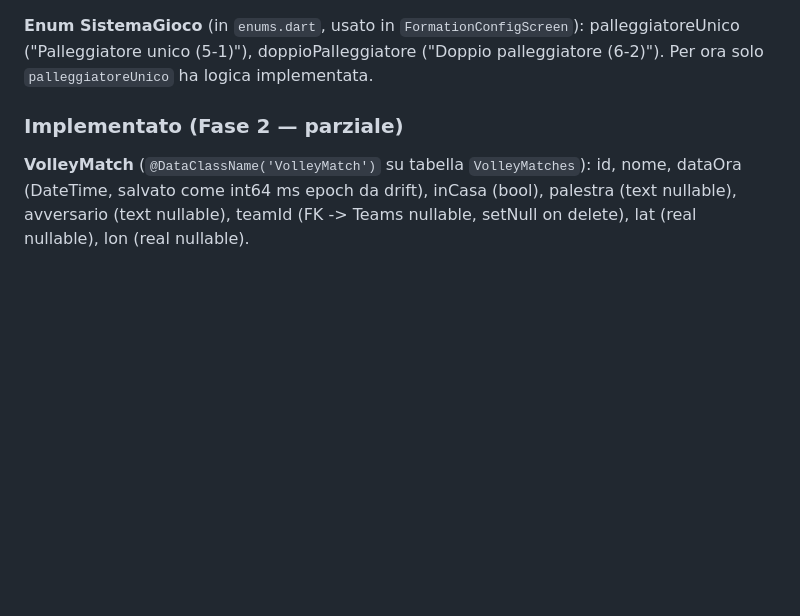
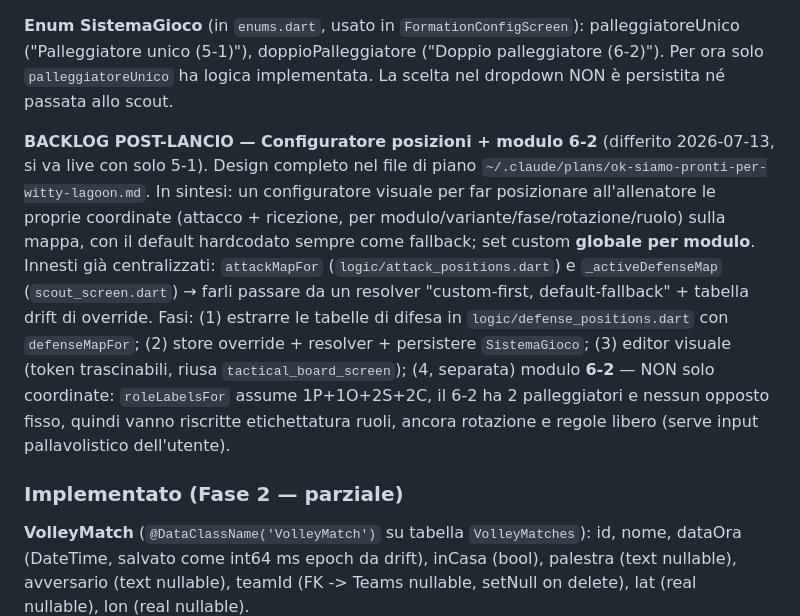
Before and after one commit to Branduich/volley_scout, a Markdown page: CLAUDE.md, the part around the change. Rendered like a GitHub page; blank space fills up the shorter version.

Commit message:
Aggiunta feature configuratore posizioni

```diff
--- a/CLAUDE.md
+++ b/CLAUDE.md
@@ -331,7 +331,25 @@ campo/token libero in `ScoutScreen` (`_buildRotationBadge`,
 **Enum SistemaGioco** (in `enums.dart`, usato in `FormationConfigScreen`):
 palleggiatoreUnico ("Palleggiatore unico (5-1)"), doppioPalleggiatore
 ("Doppio palleggiatore (6-2)"). Per ora solo `palleggiatoreUnico` ha logica
-implementata.
+implementata. La scelta nel dropdown NON è persistita né passata allo scout.
+
+**BACKLOG POST-LANCIO — Configuratore posizioni + modulo 6-2** (differito
+2026-07-13, si va live con solo 5-1). Design completo nel file di piano
+`~/.claude/plans/ok-siamo-pronti-per-witty-lagoon.md`. In sintesi: un
+configuratore visuale per far posizionare all'allenatore le proprie
+coordinate (attacco + ricezione, per modulo/variante/fase/rotazione/ruolo)
+sulla mappa, con il default hardcodato sempre come fallback; set custom
+**globale per modulo**. Innesti già centralizzati: `attackMapFor`
+(`logic/attack_positions.dart`) e `_activeDefenseMap` (`scout_screen.dart`)
+→ farli passare da un resolver "custom-first, default-fallback" + tabella
+drift di override. Fasi: (1) estrarre le tabelle di difesa in
+`logic/defense_positions.dart` con `defenseMapFor`; (2) store override +
+resolver + persistere `SistemaGioco`; (3) editor visuale (token
+trascinabili, riusa `tactical_board_screen`); (4, separata) modulo **6-2**
+— NON solo coordinate: `roleLabelsFor` assume 1P+1O+2S+2C, il 6-2 ha 2
+palleggiatori e nessun opposto fisso, quindi vanno riscritte etichettatura
+ruoli, ancora rotazione e regole libero (serve input pallavolistico
+dell'utente).
 
 ### Implementato (Fase 2 — parziale)
 
```
